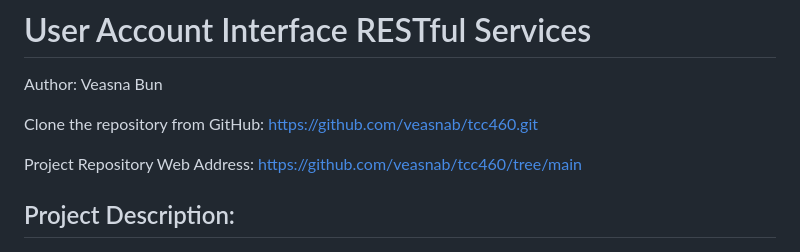
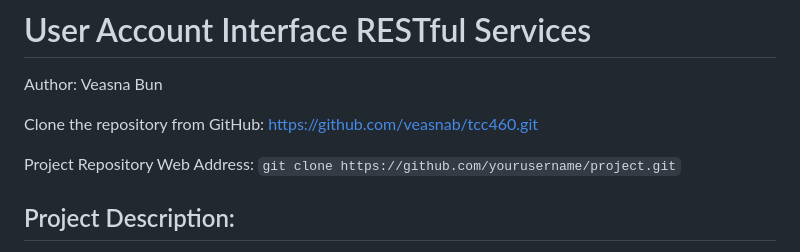
Before and after one commit to veasnab/Users-Account-RESTful-Services, a Markdown page: README.md, the part around the change. GitHub-like rendering.

```diff
--- a/README.md
+++ b/README.md
@@ -4,8 +4,7 @@ Author: Veasna Bun
 
 Clone the repository from GitHub: https://github.com/veasnab/tcc460.git
 
-Project Repository Web Address: https://github.com/veasnab/tcc460/tree/main
-
+Project Repository Web Address: `git clone https://github.com/yourusername/project.git`
 
 ## Project Description:
 
```
